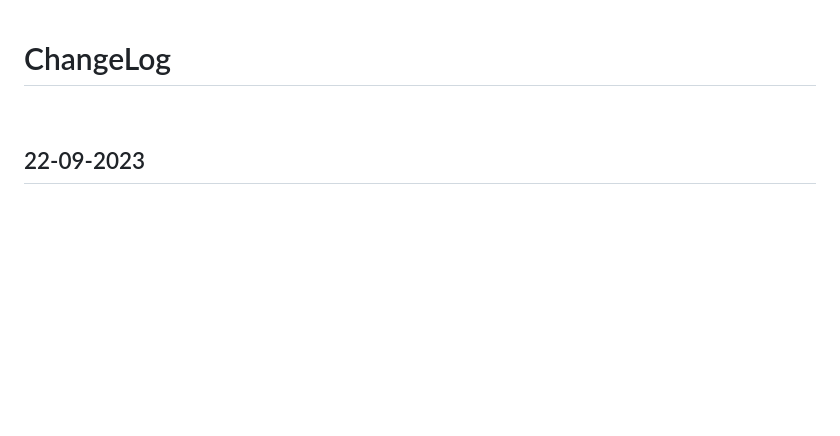
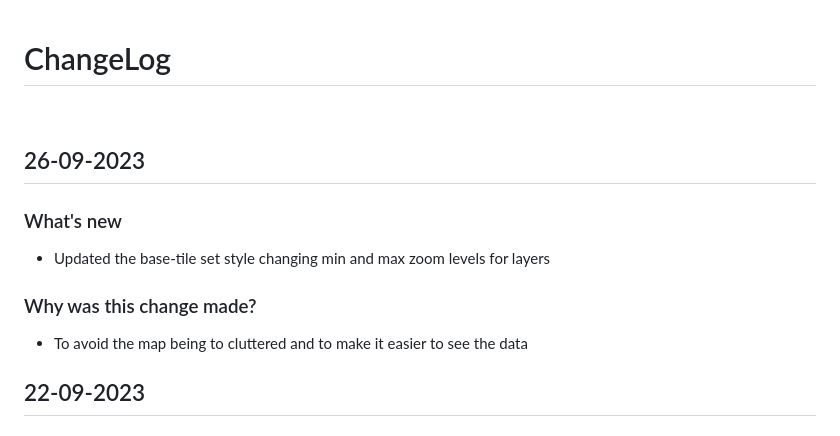
Before and after one commit to digital-land/digital-land.info, a Markdown page: changeLog.md, the part around the change. Drawn GitHub-style; blank space fills up the shorter version.

Commit message:
updated changelog

```diff
--- a/changeLog.md
+++ b/changeLog.md
@@ -13,6 +13,12 @@
 
 # ChangeLog
 <br>
+
+## 26-09-2023
+### What's new
+- Updated the base-tile set style changing min and max zoom levels for layers
+### Why was this change made?
+- To avoid the map being to cluttered and to make it easier to see the data
 
 ## 22-09-2023
 ### What's new
```
